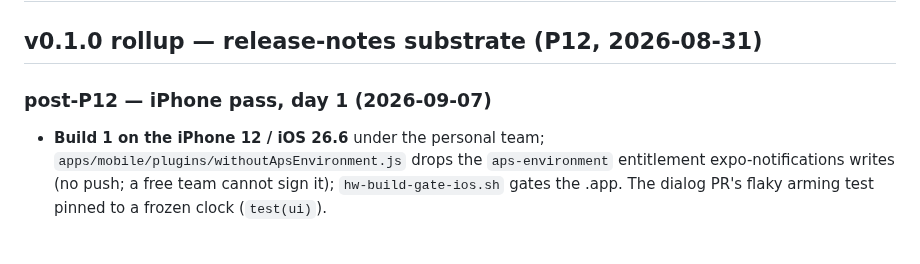
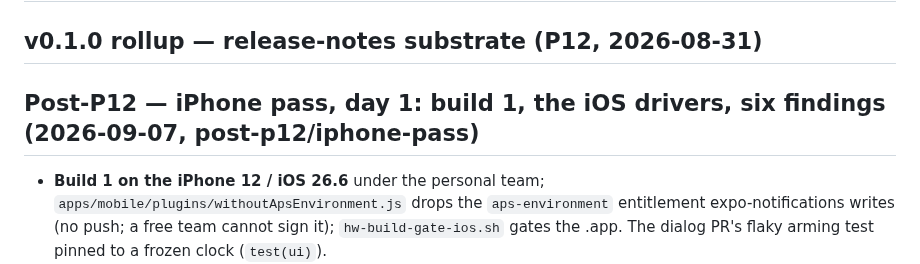
Before and after one commit to IKala4I/magister_work, a Markdown page: CHANGELOG.md, the part around the change. Rendered like a GitHub page; blank space fills up the shorter version.

```diff
--- a/CHANGELOG.md
+++ b/CHANGELOG.md
@@ -2,7 +2,7 @@
 
 ## v0.1.0 rollup — release-notes substrate (P12, 2026-08-31)
 
-### post-P12 — iPhone pass, day 1 (2026-09-07)
+## Post-P12 — iPhone pass, day 1: build 1, the iOS drivers, six findings (2026-09-07, post-p12/iphone-pass)
 
 - **Build 1 on the iPhone 12 / iOS 26.6** under the personal team; `apps/mobile/plugins/withoutApsEnvironment.js`
   drops the `aps-environment` entitlement expo-notifications writes (no push; a free team cannot
```
Also changed, not shown: docs/HANDOFF.md (+8 -9 lines).
